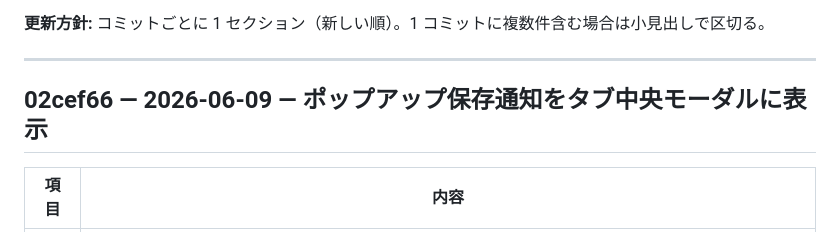
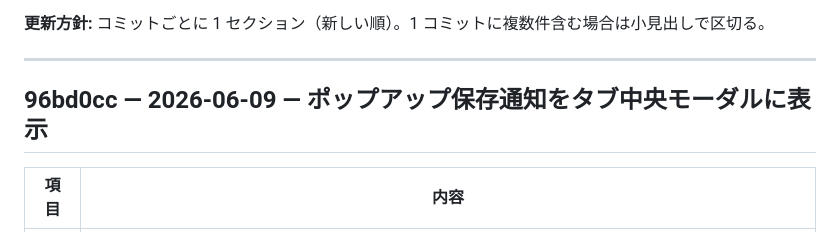
Before and after one commit to kuwa2005/music-archive-extension, a Markdown page: issues.md, the part around the change. GitHub-like rendering.

Commit message:
issues.md に 96bd0cc のコミットハッシュを追記
Co-authored-by: Cursor <cursoragent@cursor.com>

```diff
--- a/issues.md
+++ b/issues.md
@@ -6,7 +6,7 @@
 
 ---
 
-## 02cef66 — 2026-06-09 — ポップアップ保存通知をタブ中央モーダルに表示
+## 96bd0cc — 2026-06-09 — ポップアップ保存通知をタブ中央モーダルに表示
 
 | 項目 | 内容 |
 |------|------|
```
